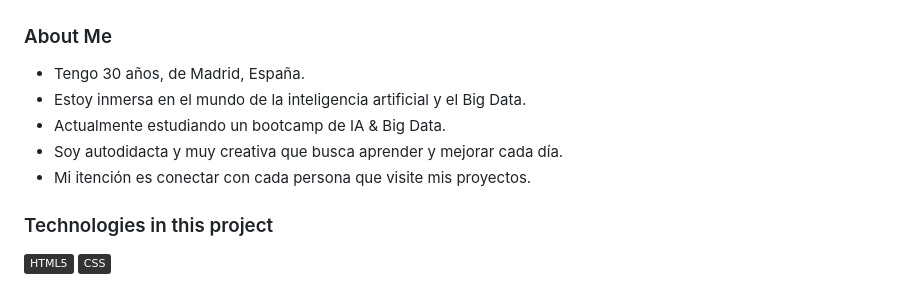
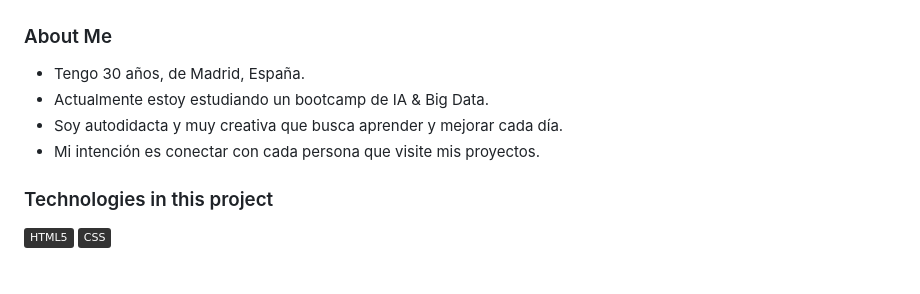
Before and after one commit to adryeli/naya, a Markdown page: README.md, the part around the change. GitHub-like rendering; badges without logos.

```diff
--- a/README.md
+++ b/README.md
@@ -3,10 +3,9 @@
 
 ### About Me
 - Tengo 30 años, de Madrid, España.
-- Estoy inmersa en el mundo de la inteligencia artificial y el Big Data.
-- Actualmente estudiando un bootcamp de IA & Big Data.
+- Actualmente estoy estudiando un bootcamp de IA & Big Data.
 - Soy autodidacta y muy creativa que busca aprender y mejorar cada día.
-- Mi itención es conectar con cada persona que visite mis proyectos.
+- Mi intención es conectar con cada persona que visite mis proyectos.
 
 ### Technologies in this project
 
```
